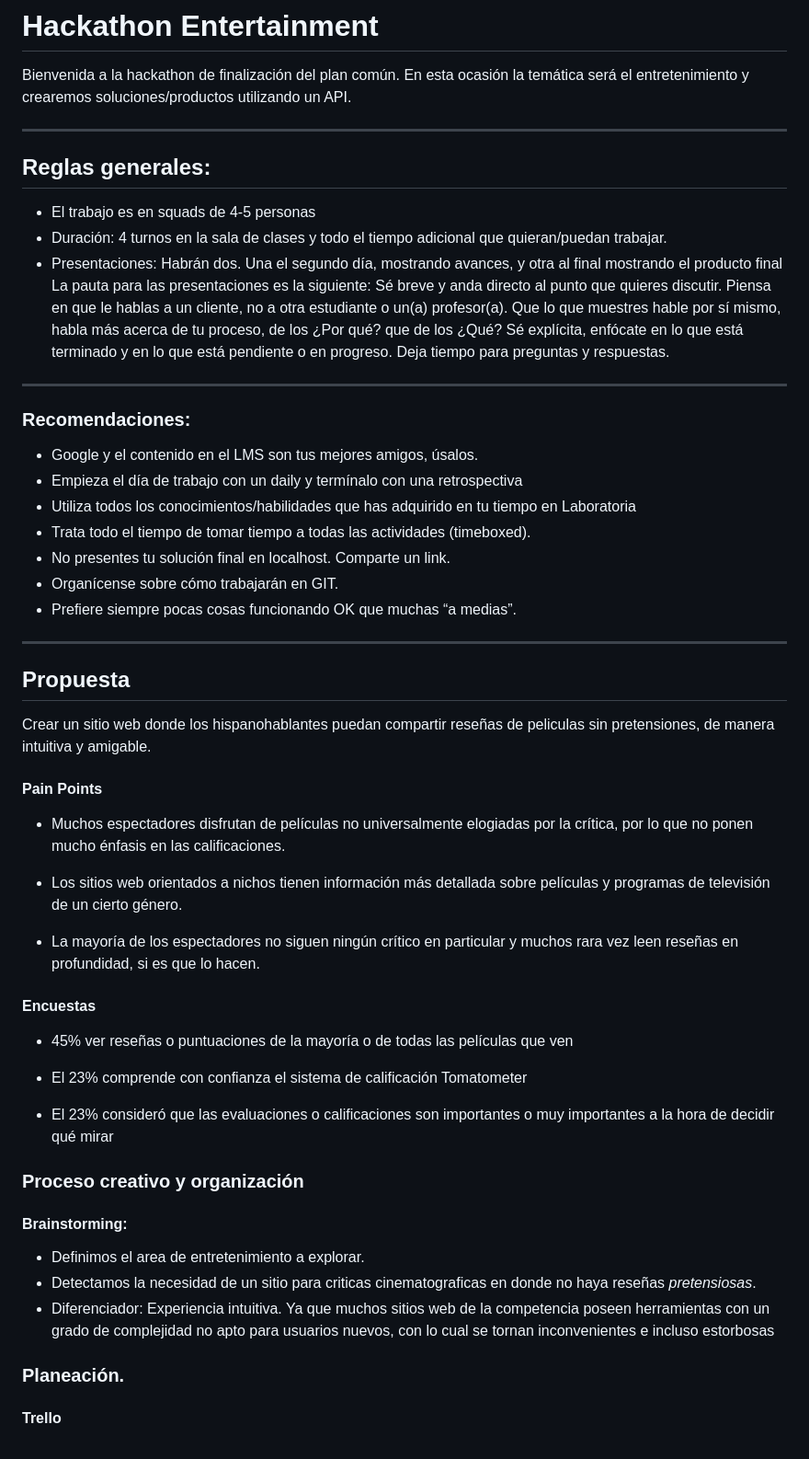
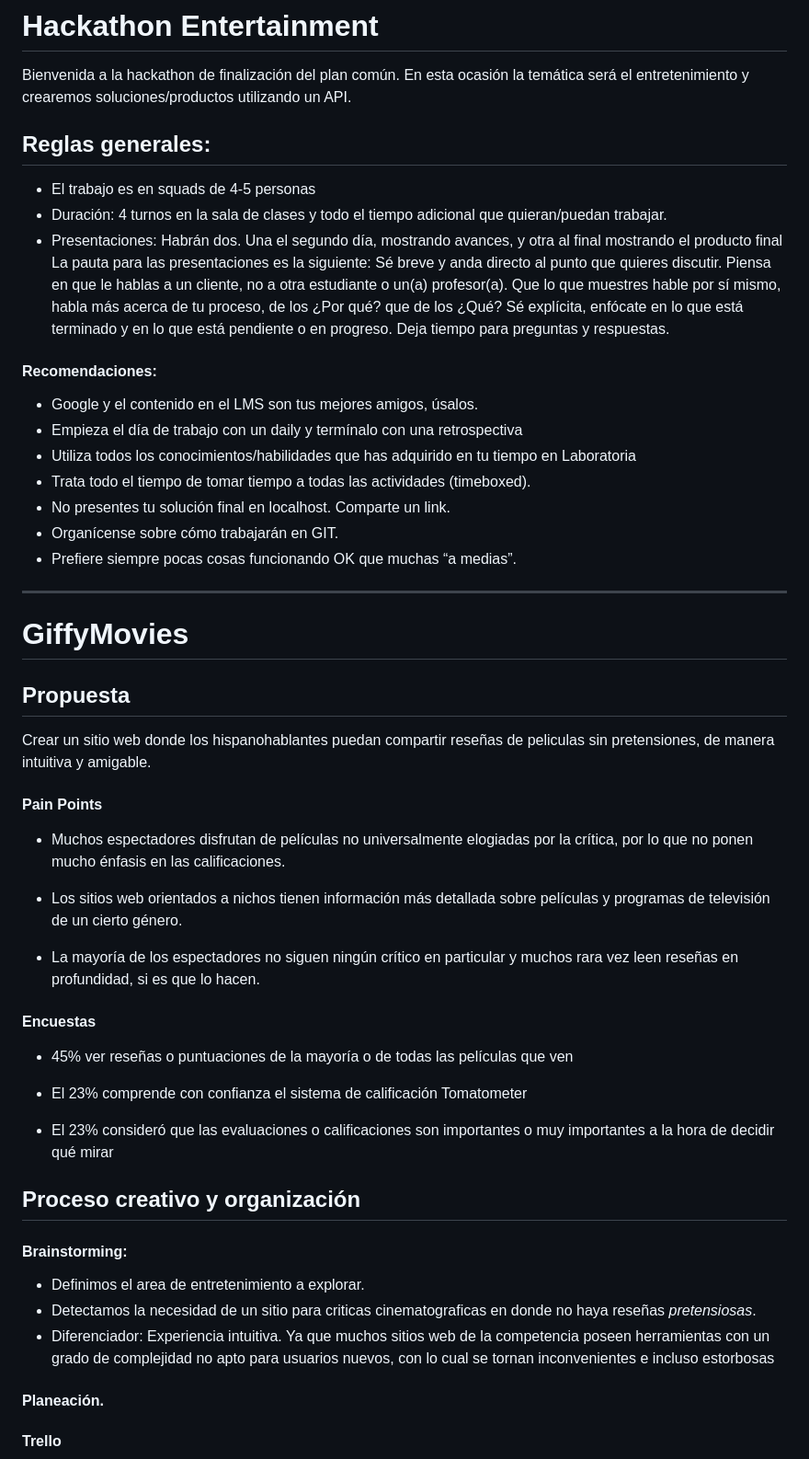
Before and after one commit to Laawe/hackathon-movies, a Markdown page: README.md, the part around the change printed below. Shown: that part at 92% size. GitHub-like rendering.

```diff
--- a/README.md
+++ b/README.md
@@ -2,7 +2,6 @@
 
 Bienvenida a la hackathon de finalización del plan común. En esta ocasión la temática será el entretenimiento y crearemos soluciones/productos utilizando un API.
 
-********************************************************************************
 
 ## Reglas generales:
 
@@ -17,9 +16,8 @@ Bienvenida a la hackathon de finalización del plan común. En esta ocasión la
   Sé explícita, enfócate en lo que está terminado y en lo que está pendiente o en progreso.
   Deja tiempo para preguntas y respuestas.
 
-********************************************************************************
 
-### Recomendaciones:
+#### Recomendaciones:
 * Google y el contenido en el LMS son tus mejores amigos, úsalos.
 * Empieza el día de trabajo con un daily y termínalo con una retrospectiva
 * Utiliza todos los conocimientos/habilidades que has adquirido en tu tiempo en Laboratoria
@@ -28,7 +26,9 @@ Bienvenida a la hackathon de finalización del plan común. En esta ocasión la
 * Organícense sobre cómo trabajarán en GIT.
 * Prefiere siempre pocas cosas funcionando OK que muchas “a medias”.
 
-********************************************************************************
+***
+
+# GiffyMovies
 ## Propuesta
 Crear un sitio web donde los hispanohablantes puedan compartir reseñas de peliculas sin pretensiones, de manera intuitiva y amigable.
 
@@ -37,7 +37,6 @@ Crear un sitio web donde los hispanohablantes puedan compartir reseñas de pelic
 * Muchos espectadores disfrutan de películas no universalmente elogiadas por la crítica, por lo que no ponen mucho énfasis en las calificaciones.
 
 * Los sitios web orientados a nichos tienen información más detallada sobre películas y programas de televisión de un cierto género.
-
 
 * La mayoría de los espectadores no siguen ningún crítico en particular y muchos rara vez leen reseñas en profundidad, si es que lo hacen.
 
@@ -51,7 +50,7 @@ Crear un sitio web donde los hispanohablantes puedan compartir reseñas de pelic
 * El 23% consideró que las evaluaciones o calificaciones son importantes o muy importantes a la hora de decidir qué mirar
 
 
-### Proceso creativo y organización
+## Proceso creativo y organización
 
 #### Brainstorming:
 * Definimos el area de entretenimiento a explorar.
@@ -59,6 +58,6 @@ Crear un sitio web donde los hispanohablantes puedan compartir reseñas de pelic
 * Diferenciador: Experiencia intuitiva. Ya que muchos sitios web de la competencia poseen herramientas con un grado de complejidad no apto para usuarios nuevos, con lo cual se tornan inconvenientes e incluso estorbosas
 
 
-### Planeación.
+#### Planeación.
 
 #### Trello
```
Also changed, not shown: other parts of README.md (+4 -6 lines), assets/images/readmeimages/APIs.png (added), assets/images/readmeimages/brain.png (added), assets/images/readmeimages/gral.png (added), assets/images/readmeimages/maque.png (added), assets/images/readmeimages/ux.png (added).
